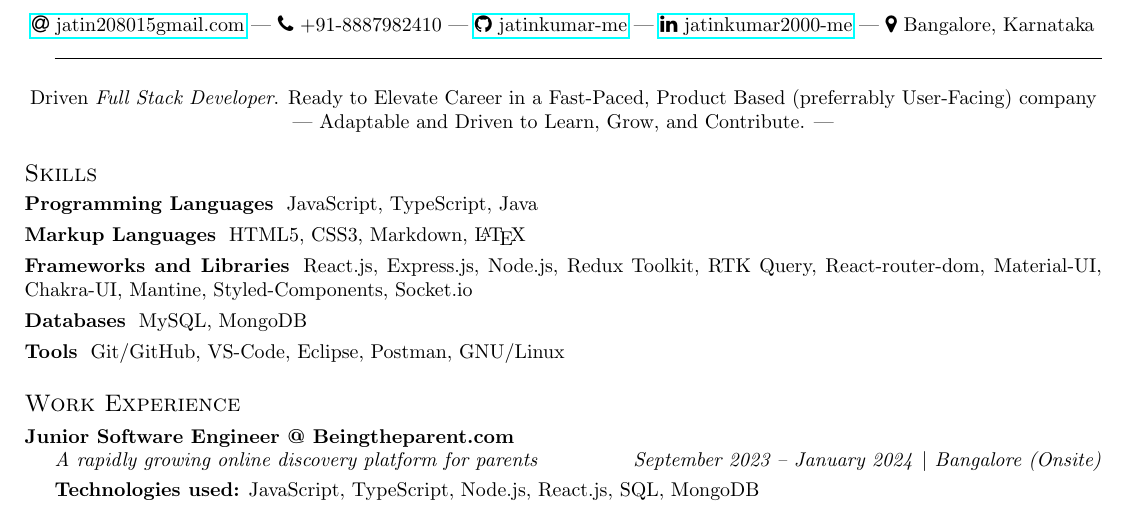
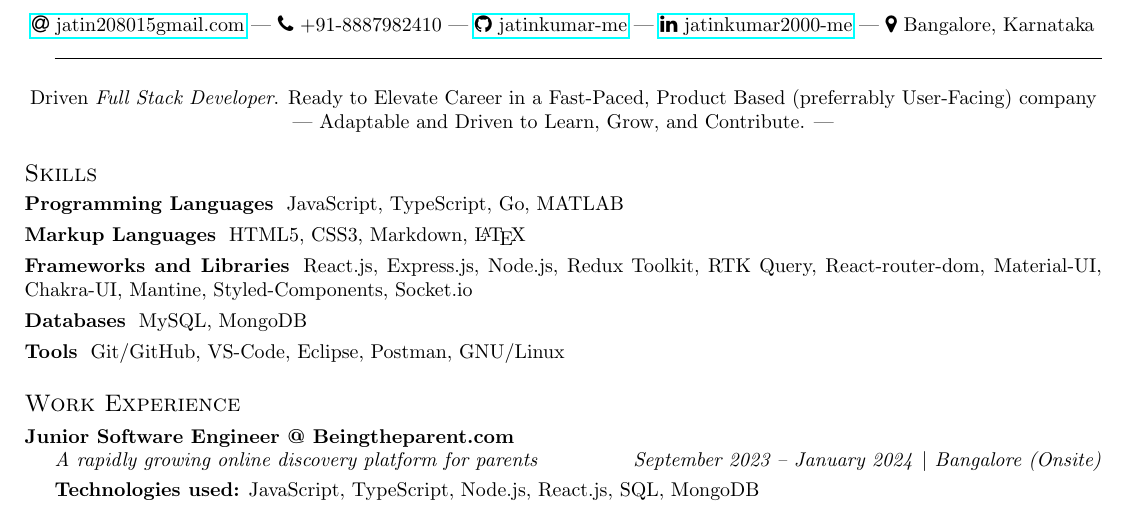
Before and after one commit to jatinkumar-me/my-resume, a LaTeX CV (resume.tex): part of the page, cut so that both start at the same text. Compiled offline with pdfLaTeX.

Commit message:
changed programming language

```diff
--- a/resume.tex
+++ b/resume.tex
@@ -58,7 +58,7 @@ Driven \textit{Full Stack Developer}. Ready to Elevate Career in a Fast-Paced, P
 
 \section{Skills}
 \subsubsection*{Programming Languages}
-JavaScript, TypeScript, Java
+JavaScript, TypeScript, Go, MATLAB
 \vspace{-10pt}
 \subsubsection*{Markup Languages}
 HTML5, CSS3, Markdown, \LaTeX
```
Also changed, not shown: resume.pdf.
